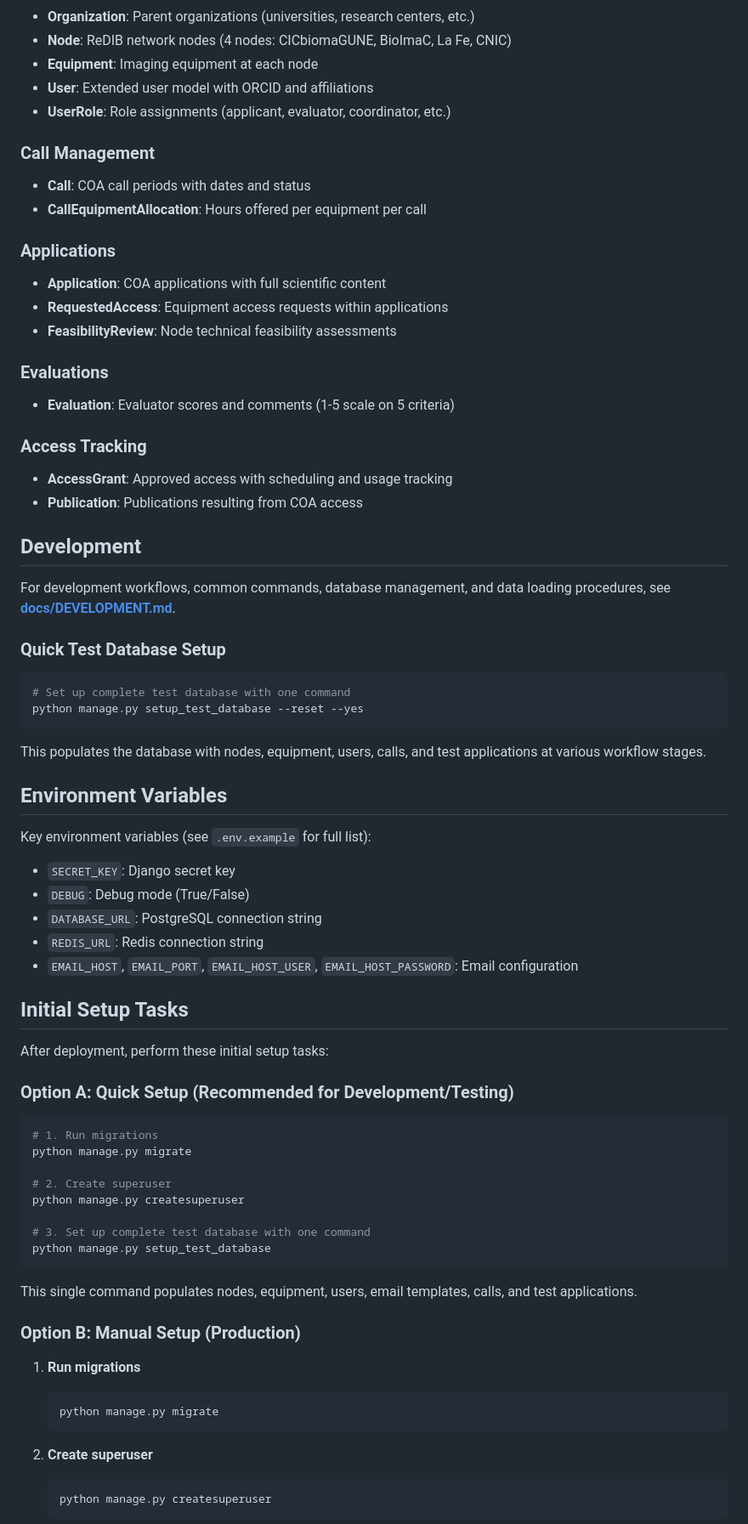
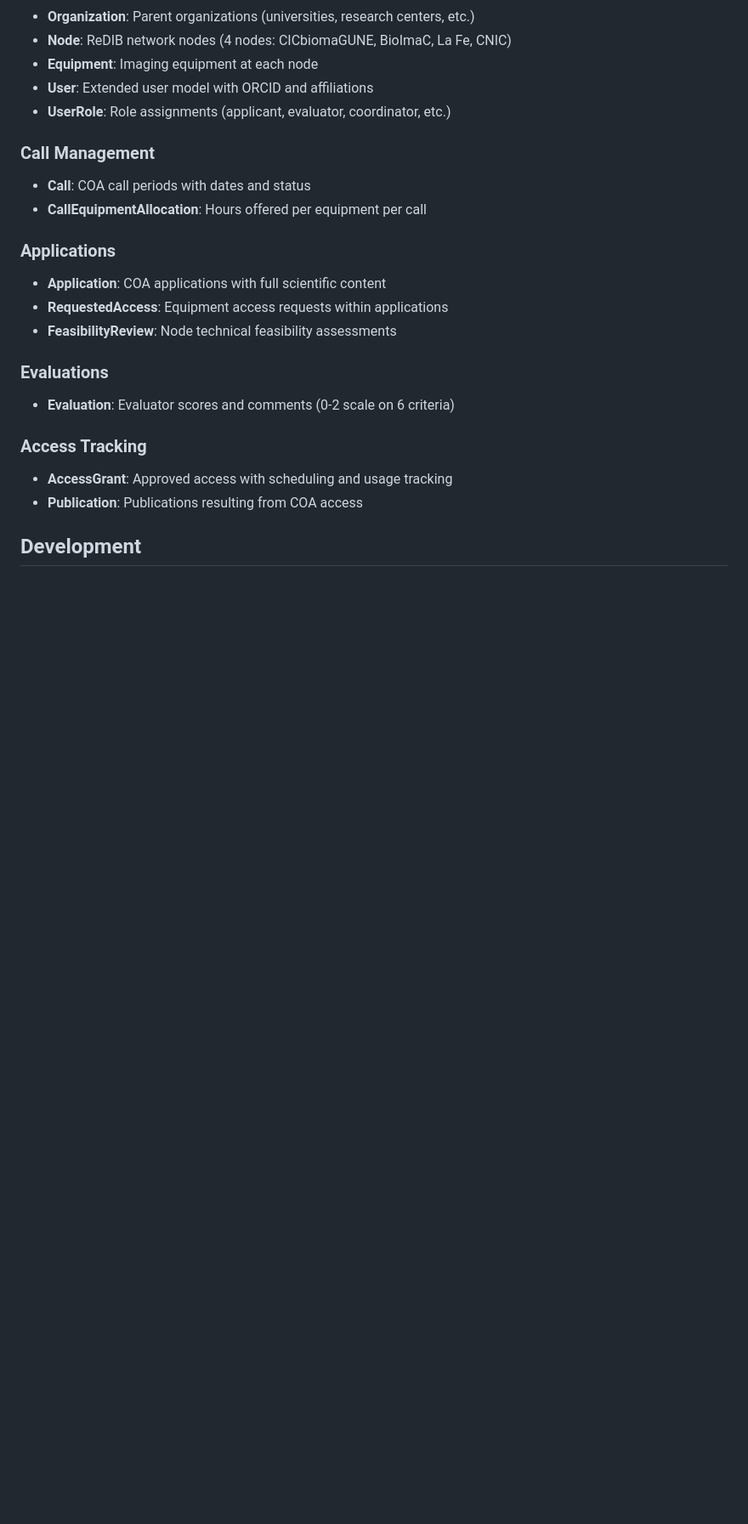
Before and after one commit to Rtasseff/ReDIB-Portal, a Markdown page: README.md, the part around one of its changes. Shown at 85% size. Rendered like a GitHub page; blank space fills up the shorter version.

````diff
--- a/README.md
+++ b/README.md
@@ -199,7 +150,7 @@ For detailed Docker instructions, test accounts, and common commands, see **[doc
 - **FeasibilityReview**: Node technical feasibility assessments
 
 ### Evaluations
-- **Evaluation**: Evaluator scores and comments (1-5 scale on 5 criteria)
+- **Evaluation**: Evaluator scores and comments (0-2 scale on 6 criteria)
 
 ### Access Tracking
 - **AccessGrant**: Approved access with scheduling and usage tracking
@@ -207,55 +158,3 @@ For detailed Docker instructions, test accounts, and common commands, see **[doc
 
 ## Development
 
-For development workflows, common commands, database management, and data loading procedures, see **[docs/DEVELOPMENT.md](docs/DEVELOPMENT.md)**.
-
-### Quick Test Database Setup
-
-```bash
-# Set up complete test database with one command
-python manage.py setup_test_database --reset --yes
-```
-
-This populates the database with nodes, equipment, users, calls, and test applications at various workflow stages.
-
-## Environment Variables
-
-Key environment variables (see `.env.example` for full list):
-
-- `SECRET_KEY`: Django secret key
-- `DEBUG`: Debug mode (True/False)
-- `DATABASE_URL`: PostgreSQL connection string
-- `REDIS_URL`: Redis connection string
-- `EMAIL_HOST`, `EMAIL_PORT`, `EMAIL_HOST_USER`, `EMAIL_HOST_PASSWORD`: Email configuration
-
-## Initial Setup Tasks
-
-After deployment, perform these initial setup tasks:
-
-### Option A: Quick Setup (Recommended for Development/Testing)
-
-```bash
-# 1. Run migrations
-python manage.py migrate
-
-# 2. Create superuser
-python manage.py createsuperuser
-
-# 3. Set up complete test database with one command
-python manage.py setup_test_database
-```
-
-This single command populates nodes, equipment, users, email templates, calls, and test applications.
-
-### Option B: Manual Setup (Production)
-
-1. **Run migrations**
-   ```bash
-   python manage.py migrate
-   ```
-
-2. **Create superuser**
-   ```bash
-   python manage.py createsuperuser
-   ```
-
````
Also changed, not shown: other parts of README.md (+7 -80 lines), claude.md (+23 -13 lines), docs/DEPLOYMENT.md (+6 -0 lines).
